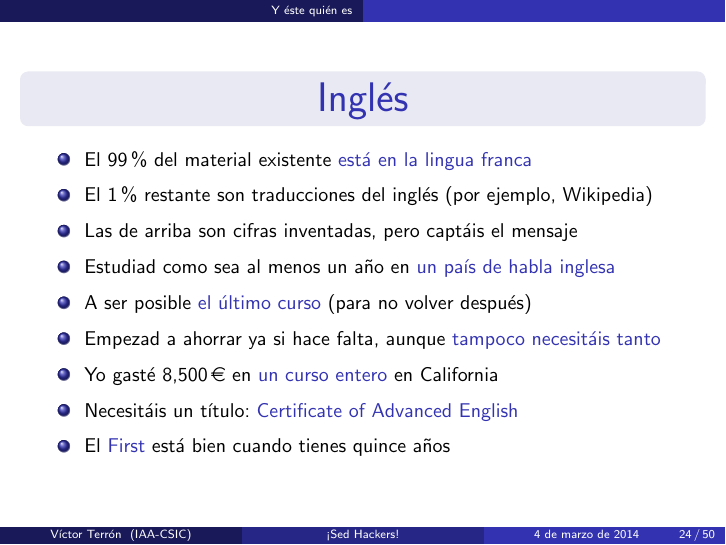
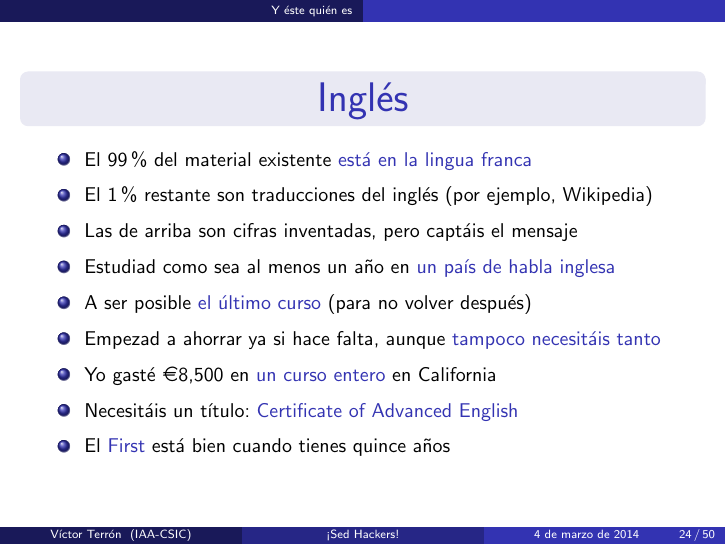
Before and after one commit to vterron/sed-hackers, LaTeX slides (sed-hackers.tex): page 24 of 50. Compiled offline with pdfLaTeX; a LaTeX package or settings file that is missing is left out.

Commit message:
Use the marvosym package instead of eurosym

```diff
--- a/sed-hackers.tex
+++ b/sed-hackers.tex
@@ -13,7 +13,7 @@
 \usepackage{eurosans}
 \usepackage{bold-extra}
 \usepackage{caption}
-\usepackage{eurosym}
+\usepackage{marvosym}
 
 \usetheme{Copenhagen}
 \useoutertheme{infolines}
```
